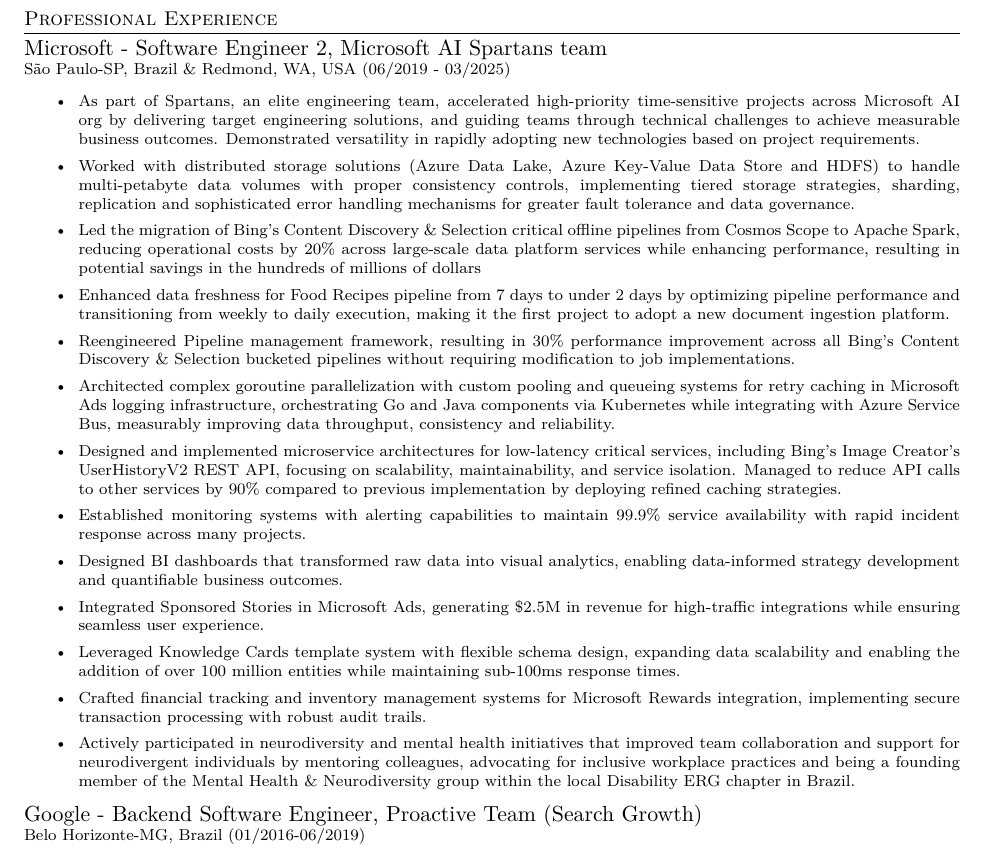
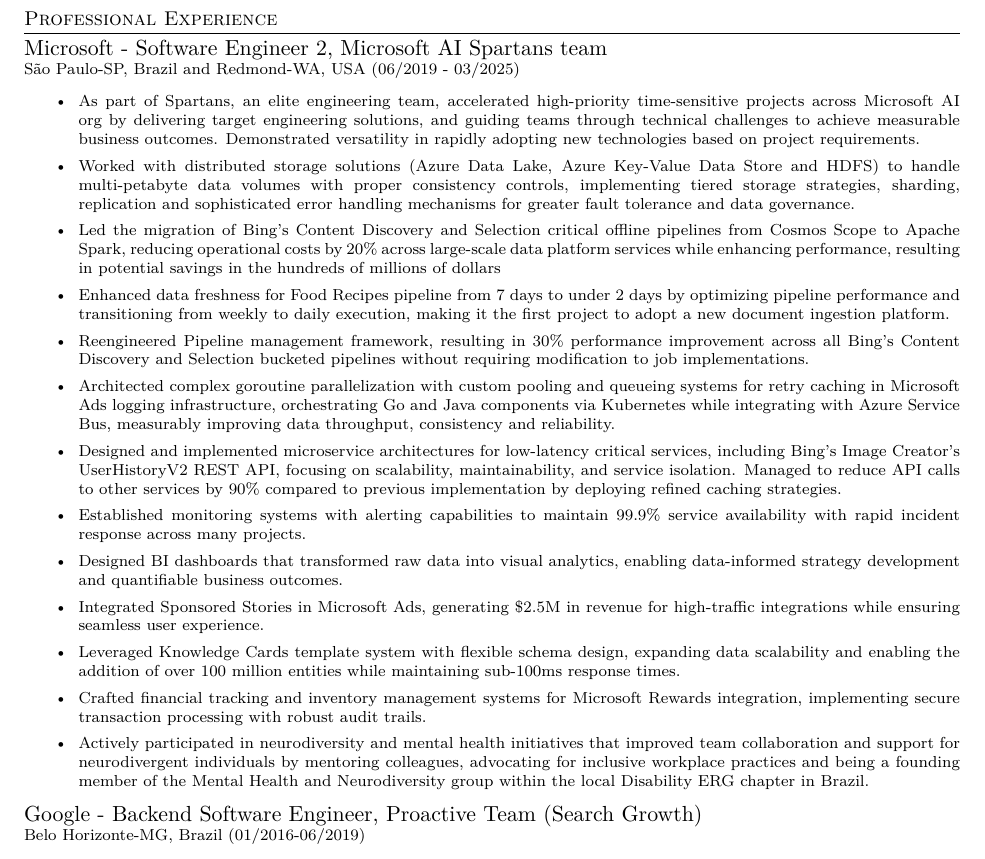
Before and after one commit to jaodsilv/LifeHackingScripts, a LaTeX CV (LaTeX/Resume/Default/main.tex, which reads LaTeX/Resume/Default/2.1.Microsoft.tex): part of page 1 of 3, cut so that both start at the same text. Compiled offline with XeLaTeX.

Commit message:
Standardize text in Microsoft resume section by replacing ampersands with 'and' for improved readability.

```diff
--- a/LaTeX/Resume/Default/2.1.Microsoft.tex
+++ b/LaTeX/Resume/Default/2.1.Microsoft.tex
@@ -3,7 +3,7 @@
 %-------------------------------------------------------------------------------------------------------
 
 \normalsize{Microsoft - Software Engineer 2, Microsoft AI Spartans team}\\
-    \scriptsize{São Paulo-SP, Brazil \& Redmond, WA, USA (06/2019 - 03/2025)}
+    \scriptsize{São Paulo-SP, Brazil and Redmond-WA, USA (06/2019 - 03/2025)}
 \begin{itemize}
     \item \scriptsize{As part of Spartans, an elite engineering team, accelerated high-priority
         time-sensitive projects across Microsoft AI org by delivering target engineering solutions, and
@@ -15,7 +15,7 @@
         implementing tiered storage strategies, sharding, replication and sophisticated error handling
         mechanisms for greater fault tolerance and data governance.}
 
-    \item \scriptsize{Led the migration of Bing's Content Discovery \& Selection critical offline
+    \item \scriptsize{Led the migration of Bing's Content Discovery and Selection critical offline
         pipelines from Cosmos Scope to Apache Spark, reducing operational costs by 20\% across
         large-scale data platform services while enhancing performance, resulting in potential savings
         in the hundreds of millions of dollars}
@@ -25,7 +25,7 @@
         first project to adopt a new document ingestion platform.}
 
     \item \scriptsize{Reengineered Pipeline management framework, resulting in 30\% performance
-        improvement across all Bing's Content Discovery \& Selection bucketed pipelines without
+        improvement across all Bing's Content Discovery and Selection bucketed pipelines without
         requiring modification to job implementations.}
 
     \item \scriptsize{Architected complex goroutine parallelization with custom pooling and queueing
@@ -56,6 +56,6 @@
 
     \item \scriptsize{Actively participated in neurodiversity and mental health initiatives that
         improved team collaboration and support for neurodivergent individuals by mentoring colleagues,
-        advocating for inclusive workplace practices and being a founding member of the Mental Health \&
+        advocating for inclusive workplace practices and being a founding member of the Mental Health and
         Neurodiversity group within the local Disability ERG chapter in Brazil.}
 \end{itemize}
```
